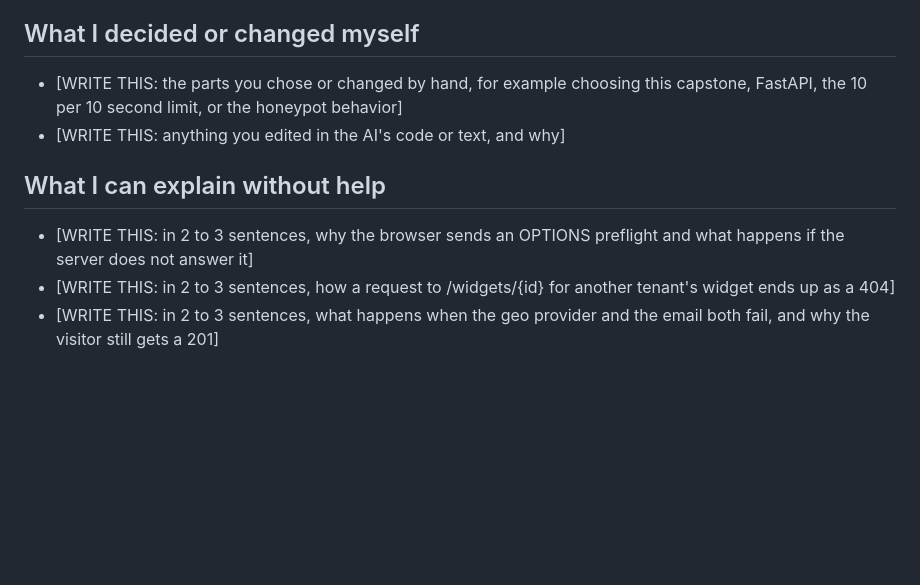
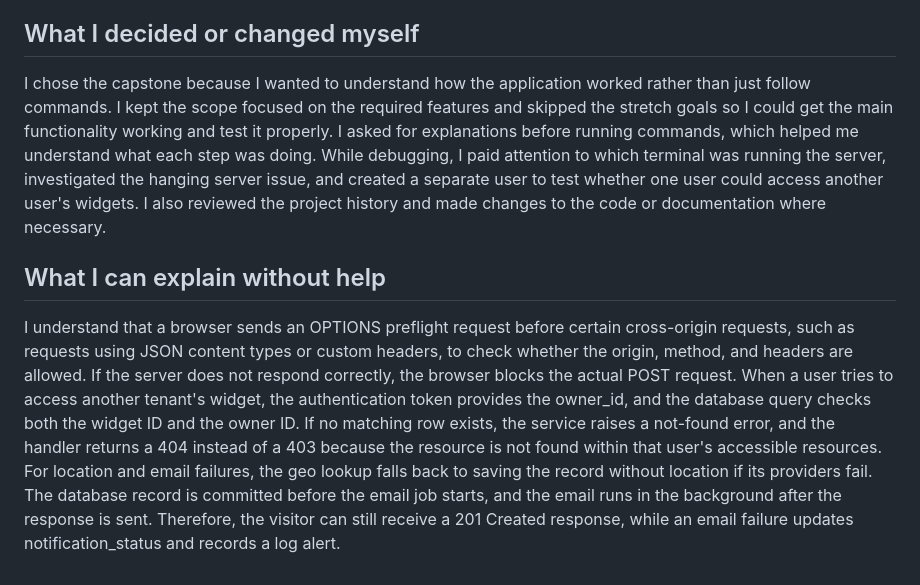
Before and after one commit to Swathy-S-08/flyrank-capstone-widgetplatform, a Markdown page: BUILDLOG.md, the part around the change. Rendered like a GitHub page; blank space fills up the shorter version.

Commit message:
Finish BUILDLOG with my own decisions and explanations

```diff
--- a/BUILDLOG.md
+++ b/BUILDLOG.md
@@ -25,11 +25,8 @@ I used Claude (claude.ai chat) as a step-by-step mentor while building this caps
 
 ## What I decided or changed myself
 
-- [WRITE THIS: the parts you chose or changed by hand, for example choosing this capstone, FastAPI, the 10 per 10 second limit, or the honeypot behavior]
-- [WRITE THIS: anything you edited in the AI's code or text, and why]
+I chose the capstone because I wanted to understand how the application worked rather than just follow commands. I kept the scope focused on the required features and skipped the stretch goals so I could get the main functionality working and test it properly. I asked for explanations before running commands, which helped me understand what each step was doing. While debugging, I paid attention to which terminal was running the server, investigated the hanging server issue, and created a separate user to test whether one user could access another user's widgets. I also reviewed the project history and made changes to the code or documentation where necessary.
 
 ## What I can explain without help
 
-- [WRITE THIS: in 2 to 3 sentences, why the browser sends an OPTIONS preflight and what happens if the server does not answer it]
-- [WRITE THIS: in 2 to 3 sentences, how a request to /widgets/{id} for another tenant's widget ends up as a 404]
-- [WRITE THIS: in 2 to 3 sentences, what happens when the geo provider and the email both fail, and why the visitor still gets a 201]
+I understand that a browser sends an OPTIONS preflight request before certain cross-origin requests, such as requests using JSON content types or custom headers, to check whether the origin, method, and headers are allowed. If the server does not respond correctly, the browser blocks the actual POST request. When a user tries to access another tenant's widget, the authentication token provides the owner_id, and the database query checks both the widget ID and the owner ID. If no matching row exists, the service raises a not-found error, and the handler returns a 404 instead of a 403 because the resource is not found within that user's accessible resources. For location and email failures, the geo lookup falls back to saving the record without location if its providers fail. The database record is committed before the email job starts, and the email runs in the background after the response is sent. Therefore, the visitor can still receive a 201 Created response, while an email failure updates notification_status and records a log alert.
```
